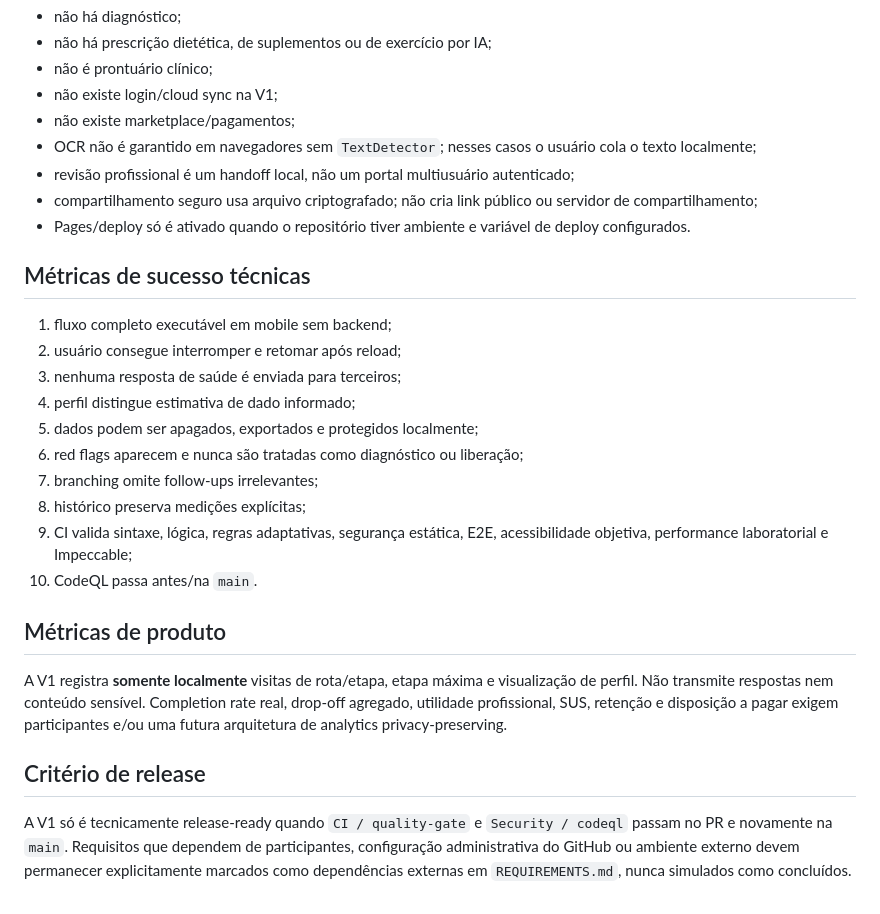
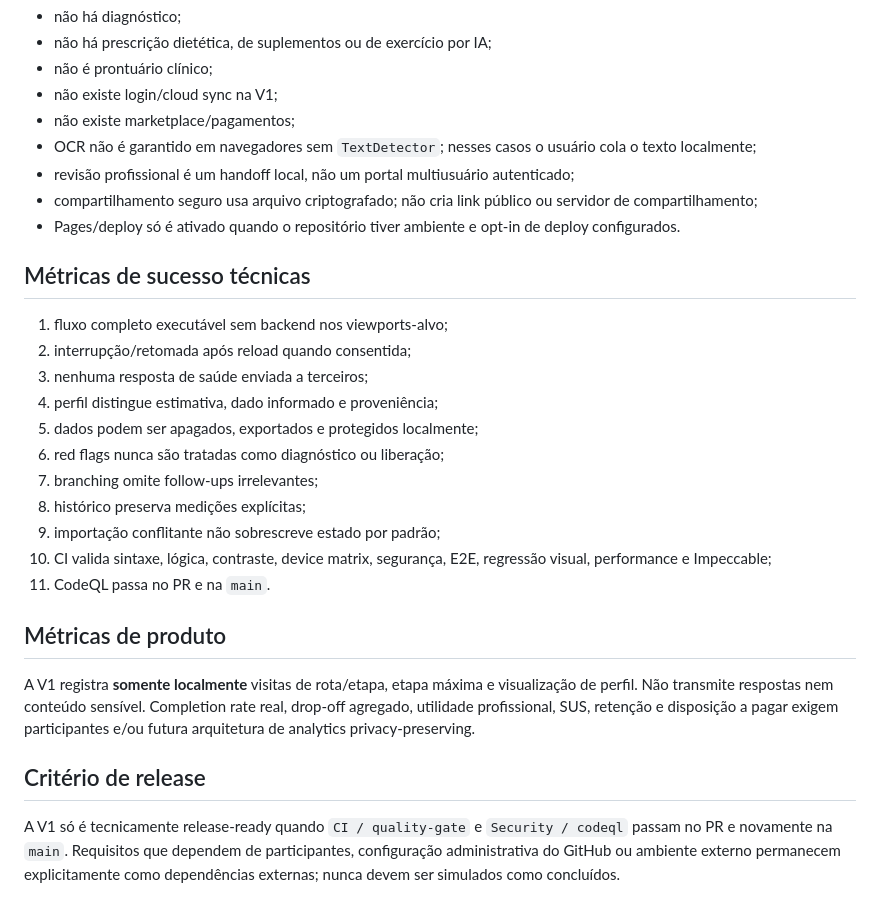
Before and after one commit to sylviohmartins/vitaframe, a Markdown page: PRODUCT.md, the part around one of its changes. GitHub-like rendering.

```diff
--- a/PRODUCT.md
+++ b/PRODUCT.md
@@ -57,25 +60,26 @@ Adultos interessados em organizar contexto para perda de gordura, ganho de massa
 - OCR não é garantido em navegadores sem `TextDetector`; nesses casos o usuário cola o texto localmente;
 - revisão profissional é um handoff local, não um portal multiusuário autenticado;
 - compartilhamento seguro usa arquivo criptografado; não cria link público ou servidor de compartilhamento;
-- Pages/deploy só é ativado quando o repositório tiver ambiente e variável de deploy configurados.
+- Pages/deploy só é ativado quando o repositório tiver ambiente e opt-in de deploy configurados.
 
 ## Métricas de sucesso técnicas
 
-1. fluxo completo executável em mobile sem backend;
-2. usuário consegue interromper e retomar após reload;
-3. nenhuma resposta de saúde é enviada para terceiros;
-4. perfil distingue estimativa de dado informado;
+1. fluxo completo executável sem backend nos viewports-alvo;
+2. interrupção/retomada após reload quando consentida;
+3. nenhuma resposta de saúde enviada a terceiros;
+4. perfil distingue estimativa, dado informado e proveniência;
 5. dados podem ser apagados, exportados e protegidos localmente;
-6. red flags aparecem e nunca são tratadas como diagnóstico ou liberação;
+6. red flags nunca são tratadas como diagnóstico ou liberação;
 7. branching omite follow-ups irrelevantes;
 8. histórico preserva medições explícitas;
-9. CI valida sintaxe, lógica, regras adaptativas, segurança estática, E2E, acessibilidade objetiva, performance laboratorial e Impeccable;
-10. CodeQL passa antes/na `main`.
+9. importação conflitante não sobrescreve estado por padrão;
+10. CI valida sintaxe, lógica, contraste, device matrix, segurança, E2E, regressão visual, performance e Impeccable;
+11. CodeQL passa no PR e na `main`.
 
 ## Métricas de produto
 
-A V1 registra **somente localmente** visitas de rota/etapa, etapa máxima e visualização de perfil. Não transmite respostas nem conteúdo sensível. Completion rate real, drop-off agregado, utilidade profissional, SUS, retenção e disposição a pagar exigem participantes e/ou uma futura arquitetura de analytics privacy-preserving.
+A V1 registra **somente localmente** visitas de rota/etapa, etapa máxima e visualização de perfil. Não transmite respostas nem conteúdo sensível. Completion rate real, drop-off agregado, utilidade profissional, SUS, retenção e disposição a pagar exigem participantes e/ou futura arquitetura de analytics privacy-preserving.
 
 ## Critério de release
 
-A V1 só é tecnicamente release-ready quando `CI / quality-gate` e `Security / codeql` passam no PR e novamente na `main`. Requisitos que dependem de participantes, configuração administrativa do GitHub ou ambiente externo devem permanecer explicitamente marcados como dependências externas em `REQUIREMENTS.md`, nunca simulados como concluídos.
+A V1 só é tecnicamente release-ready quando `CI / quality-gate` e `Security / codeql` passam no PR e novamente na `main`. Requisitos que dependem de participantes, configuração administrativa do GitHub ou ambiente externo permanecem explicitamente como dependências externas; nunca devem ser simulados como concluídos.
```
Also changed, not shown: other parts of PRODUCT.md (+19 -16 lines).
